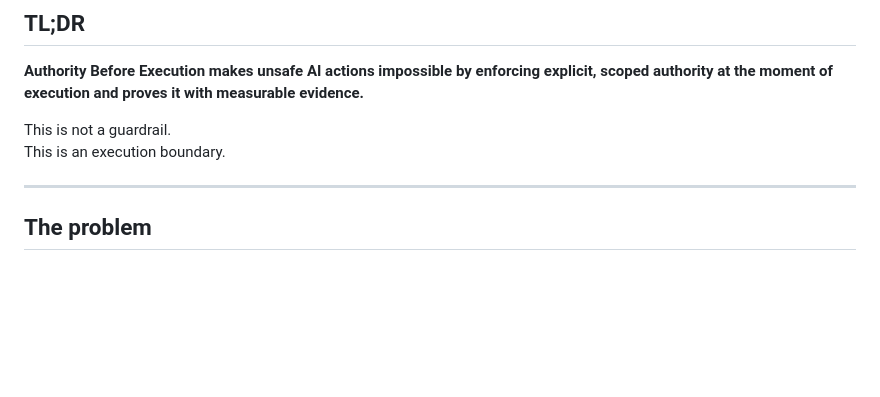
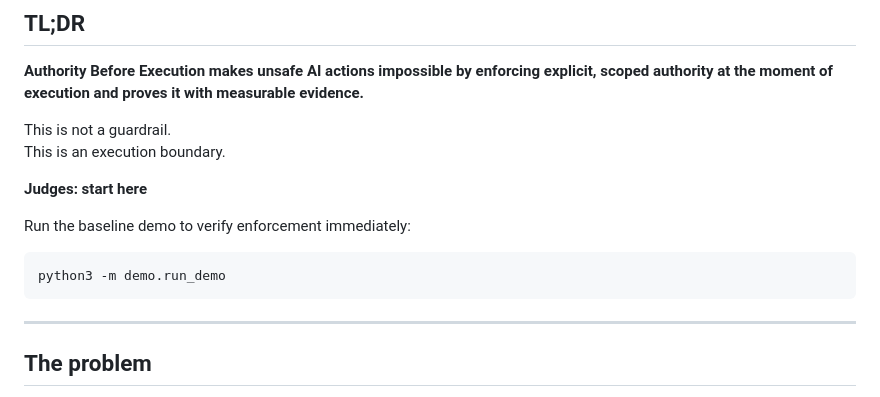
Before and after one commit to qstackfield/authority-before-execution, a Markdown page: README.md, the part around the change. GitHub-like rendering; blank space fills up the shorter version.

Commit message:
Clarify judge entry point and document demo suite

```diff
--- a/README.md
+++ b/README.md
@@ -10,6 +10,12 @@
 
 This is not a guardrail.
 This is an execution boundary.
+
+**Judges: start here**
+
+Run the baseline demo to verify enforcement immediately:
+
+    python3 -m demo.run_demo
 
 ---
 
```
Also changed, not shown: demo/README.md (added, +19 -0 lines).
